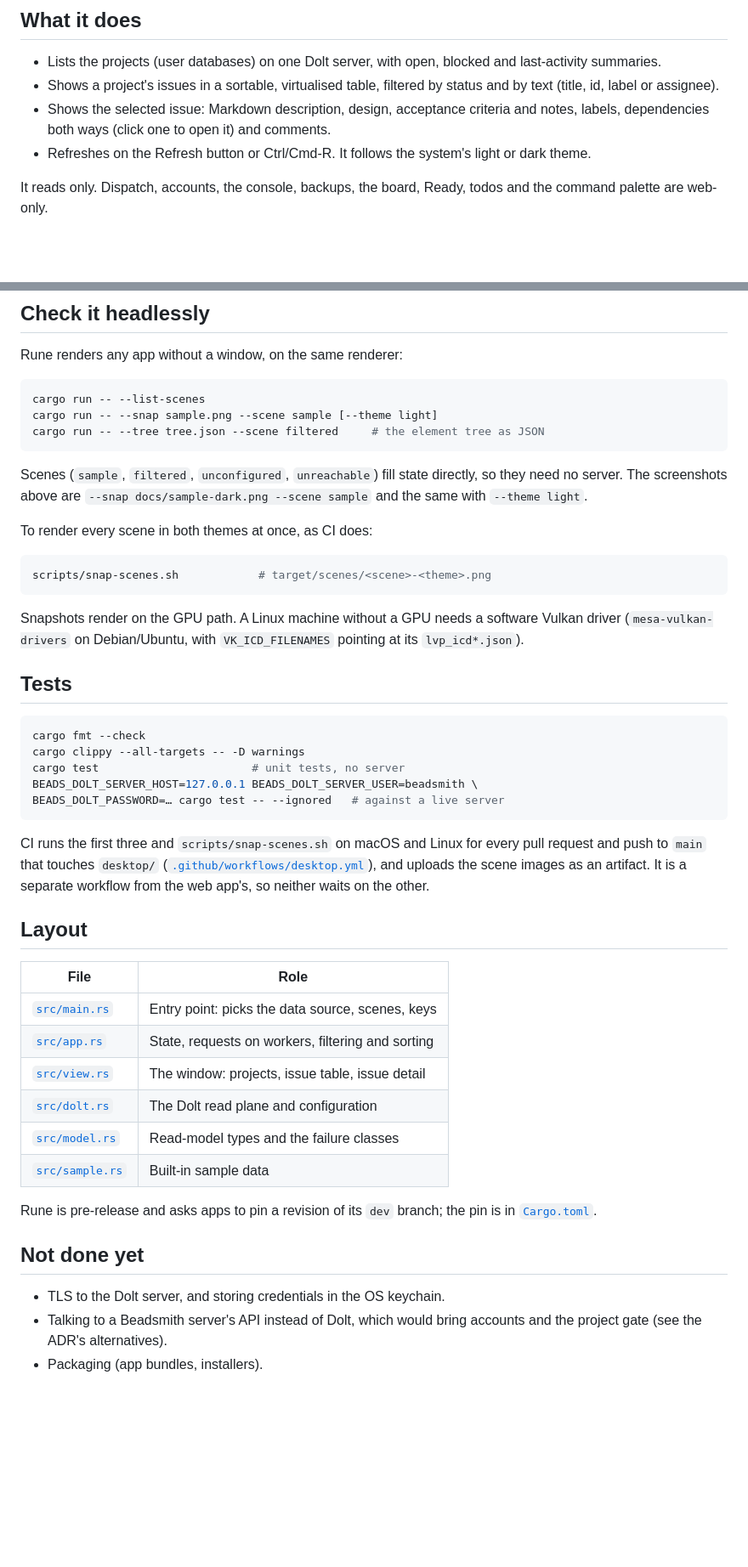
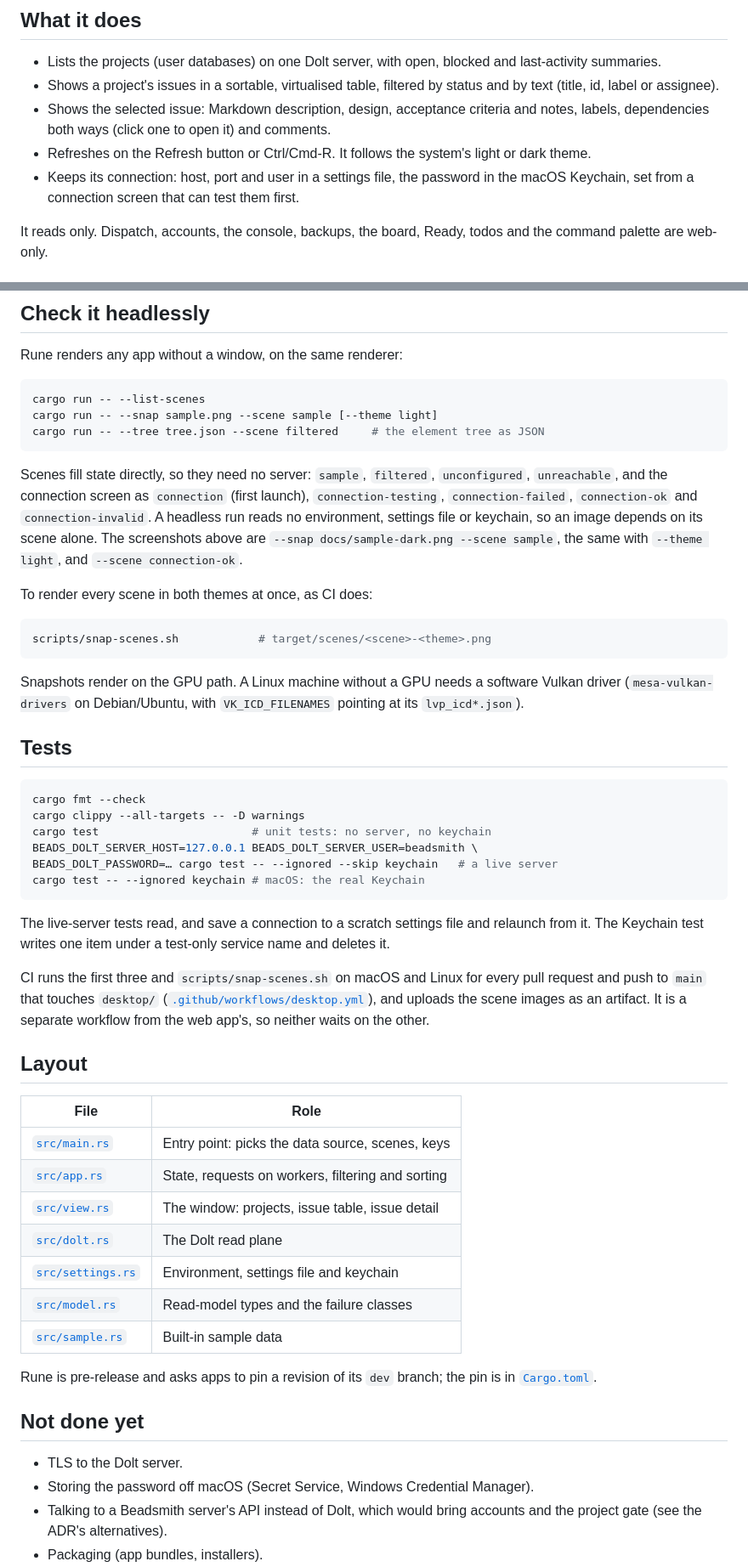
Before and after one commit to Vonshlovens/beadsmith, a Markdown page: desktop/README.md, 2 parts joined by grey strips. Shown at 85% size. Rendered like a GitHub page; blank space fills up the shorter version.

````diff
--- a/desktop/README.md
+++ b/desktop/README.md
@@ -22,6 +22,9 @@ The decision record is
   and comments.
 - Refreshes on the Refresh button or Ctrl/Cmd-R. It follows the system's
   light or dark theme.
+- Keeps its connection: host, port and user in a settings file, the password
+  in the macOS Keychain, set from a connection screen that can test them
+  first.
 
 It reads only. Dispatch, accounts, the console, backups, the board, Ready,
 todos and the command palette are web-only.
@@ -95,10 +135,13 @@ cargo run -- --snap sample.png --scene sample [--theme light]
 cargo run -- --tree tree.json --scene filtered     # the element tree as JSON
 ```
 
-Scenes (`sample`, `filtered`, `unconfigured`, `unreachable`) fill state
-directly, so they need no server. The screenshots above are
-`--snap docs/sample-dark.png --scene sample` and the same with
-`--theme light`.
+Scenes fill state directly, so they need no server: `sample`, `filtered`,
+`unconfigured`, `unreachable`, and the connection screen as `connection`
+(first launch), `connection-testing`, `connection-failed`, `connection-ok`
+and `connection-invalid`. A headless run reads no environment, settings file
+or keychain, so an image depends on its scene alone. The screenshots above
+are `--snap docs/sample-dark.png --scene sample`, the same with
+`--theme light`, and `--scene connection-ok`.
 
 To render every scene in both themes at once, as CI does:
 
@@ -115,10 +158,15 @@ software Vulkan driver (`mesa-vulkan-drivers` on Debian/Ubuntu, with
 ```sh
 cargo fmt --check
 cargo clippy --all-targets -- -D warnings
-cargo test                       # unit tests, no server
+cargo test                       # unit tests: no server, no keychain
 BEADS_DOLT_SERVER_HOST=127.0.0.1 BEADS_DOLT_SERVER_USER=beadsmith \
-BEADS_DOLT_PASSWORD=… cargo test -- --ignored   # against a live server
+BEADS_DOLT_PASSWORD=… cargo test -- --ignored --skip keychain   # a live server
+cargo test -- --ignored keychain # macOS: the real Keychain
 ```
+
+The live-server tests read, and save a connection to a scratch settings file
+and relaunch from it. The Keychain test writes one item under a test-only
+service name and deletes it.
 
 CI runs the first three and `scripts/snap-scenes.sh` on macOS and Linux for
 every pull request and push to `main` that touches `desktop/`
@@ -128,21 +176,24 @@ web app's, so neither waits on the other.
 
 ## Layout
 
-| File                             | Role                                              |
-| -------------------------------- | ------------------------------------------------- |
-| [`src/main.rs`](src/main.rs)     | Entry point: picks the data source, scenes, keys  |
-| [`src/app.rs`](src/app.rs)       | State, requests on workers, filtering and sorting |
-| [`src/view.rs`](src/view.rs)     | The window: projects, issue table, issue detail   |
-| [`src/dolt.rs`](src/dolt.rs)     | The Dolt read plane and configuration             |
-| [`src/model.rs`](src/model.rs)   | Read-model types and the failure classes          |
-| [`src/sample.rs`](src/sample.rs) | Built-in sample data                              |
+| File                                 | Role                                              |
+| ------------------------------------ | ------------------------------------------------- |
+| [`src/main.rs`](src/main.rs)         | Entry point: picks the data source, scenes, keys  |
+| [`src/app.rs`](src/app.rs)           | State, requests on workers, filtering and sorting |
+| [`src/view.rs`](src/view.rs)         | The window: projects, issue table, issue detail   |
+| [`src/dolt.rs`](src/dolt.rs)         | The Dolt read plane                               |
+| [`src/settings.rs`](src/settings.rs) | Environment, settings file and keychain           |
+| [`src/model.rs`](src/model.rs)       | Read-model types and the failure classes          |
+| [`src/sample.rs`](src/sample.rs)     | Built-in sample data                              |
 
 Rune is pre-release and asks apps to pin a revision of its `dev` branch; the
 pin is in [`Cargo.toml`](Cargo.toml).
 
 ## Not done yet
 
-- TLS to the Dolt server, and storing credentials in the OS keychain.
+- TLS to the Dolt server.
+- Storing the password off macOS (Secret Service, Windows Credential
+  Manager).
 - Talking to a Beadsmith server's API instead of Dolt, which would bring
   accounts and the project gate (see the ADR's alternatives).
 - Packaging (app bundles, installers).
````
Also changed, not shown: other parts of desktop/README.md (+39 -2 lines), specs/README.md (+3 -1 lines), specs/decisions/0017-native-desktop-prototype.md (+24 -6 lines), desktop/docs/connection-dark.png (added), desktop/docs/sample-dark.png, desktop/docs/sample-light.png, 8 other files.
